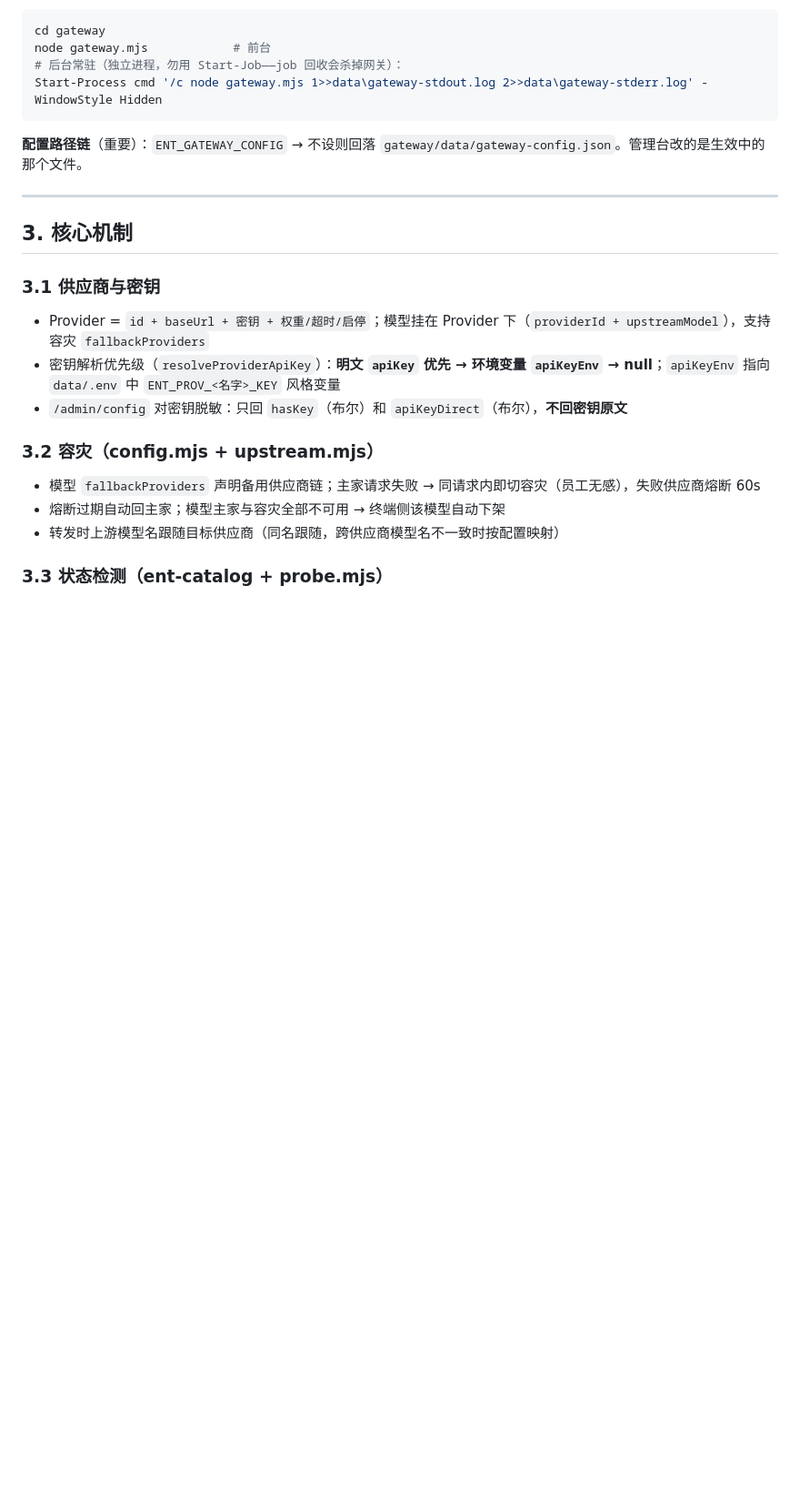
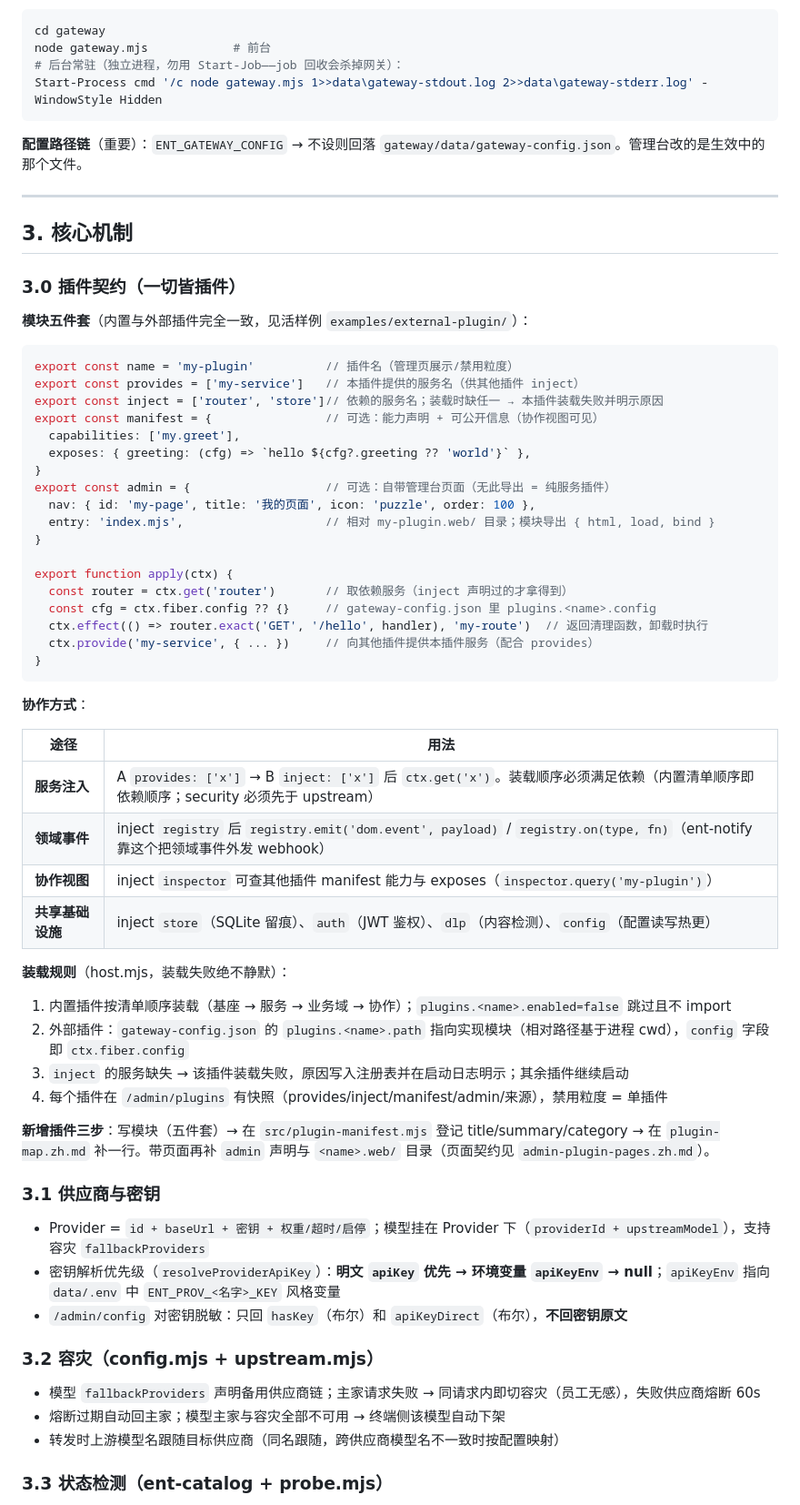
Before and after one commit to mafeis/dsh-enterprise-gateway, a Markdown page: gateway/docs/网关核心文档.md, the part around the change. Shown at 91% size. Drawn GitHub-style; blank space fills up the shorter version.

Commit message:
核心文档新增 §3.0 插件契约：模块五件套/apply(ctx)/服务注入/事件总线/装载规则/新增三步；修 plugin-map 失效的 README 引用

````diff
--- a/gateway/docs/网关核心文档.md
+++ b/gateway/docs/网关核心文档.md
@@ -60,6 +60,49 @@ Start-Process cmd '/c node gateway.mjs 1>>data\gateway-stdout.log 2>>data\gatewa
 ---
 
 ## 3. 核心机制
+
+### 3.0 插件契约（一切皆插件）
+
+**模块五件套**（内置与外部插件完全一致，见活样例 `examples/external-plugin/`）：
+
+```js
+export const name = 'my-plugin'          // 插件名（管理页展示/禁用粒度）
+export const provides = ['my-service']   // 本插件提供的服务名（供其他插件 inject）
+export const inject = ['router', 'store']// 依赖的服务名；装载时缺任一 → 本插件装载失败并明示原因
+export const manifest = {                // 可选：能力声明 + 可公开信息（协作视图可见）
+  capabilities: ['my.greet'],
+  exposes: { greeting: (cfg) => `hello ${cfg?.greeting ?? 'world'}` },
+}
+export const admin = {                   // 可选：自带管理台页面（无此导出 = 纯服务插件）
+  nav: { id: 'my-page', title: '我的页面', icon: 'puzzle', order: 100 },
+  entry: 'index.mjs',                    // 相对 my-plugin.web/ 目录；模块导出 { html, load, bind }
+}
+
+export function apply(ctx) {
+  const router = ctx.get('router')       // 取依赖服务（inject 声明过的才拿得到）
+  const cfg = ctx.fiber.config ?? {}     // gateway-config.json 里 plugins.<name>.config
+  ctx.effect(() => router.exact('GET', '/hello', handler), 'my-route')  // 返回清理函数，卸载时执行
+  ctx.provide('my-service', { ... })     // 向其他插件提供本插件服务（配合 provides）
+}
+```
+
+**协作方式**：
+
+| 途径 | 用法 |
+| --- | --- |
+| **服务注入** | A `provides: ['x']` → B `inject: ['x']` 后 `ctx.get('x')`。装载顺序必须满足依赖（内置清单顺序即依赖顺序；security 必须先于 upstream） |
+| **领域事件** | inject `registry` 后 `registry.emit('dom.event', payload)` / `registry.on(type, fn)`（ent-notify 靠这个把领域事件外发 webhook） |
+| **协作视图** | inject `inspector` 可查其他插件 manifest 能力与 exposes（`inspector.query('my-plugin')`） |
+| **共享基础设施** | inject `store`（SQLite 留痕）、`auth`（JWT 鉴权）、`dlp`（内容检测）、`config`（配置读写热更） |
+
+**装载规则**（host.mjs，装载失败绝不静默）：
+
+1. 内置插件按清单顺序装载（基座 → 服务 → 业务域 → 协作）；`plugins.<name>.enabled=false` 跳过且不 import
+2. 外部插件：`gateway-config.json` 的 `plugins.<name>.path` 指向实现模块（相对路径基于进程 cwd），`config` 字段即 `ctx.fiber.config`
+3. `inject` 的服务缺失 → 该插件装载失败，原因写入注册表并在启动日志明示；其余插件继续启动
+4. 每个插件在 `/admin/plugins` 有快照（provides/inject/manifest/admin/来源），禁用粒度 = 单插件
+
+**新增插件三步**：写模块（五件套）→ 在 `src/plugin-manifest.mjs` 登记 title/summary/category → 在 `plugin-map.zh.md` 补一行。带页面再补 `admin` 声明与 `<name>.web/` 目录（页面契约见 `admin-plugin-pages.zh.md`）。
 
 ### 3.1 供应商与密钥
 
````
